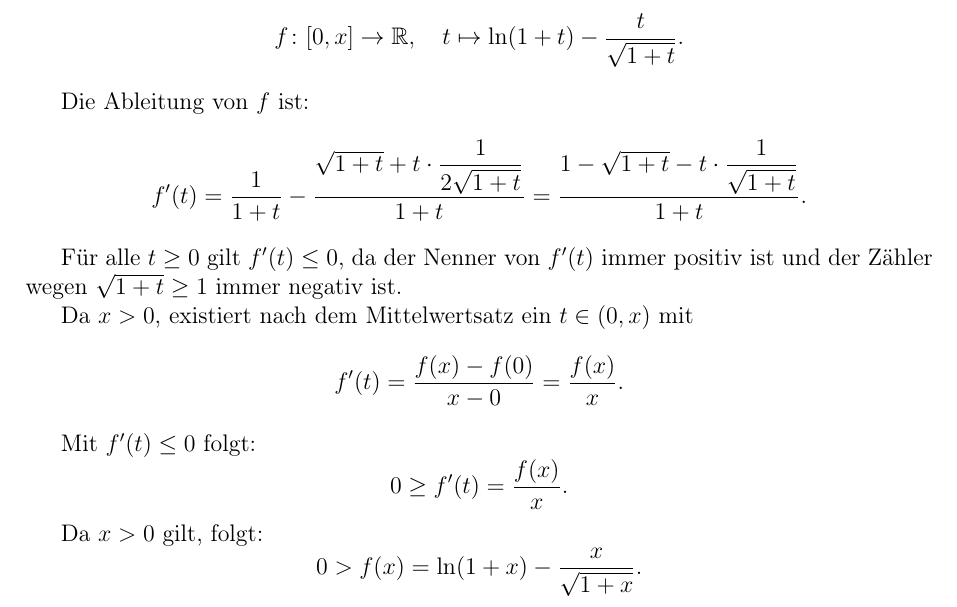
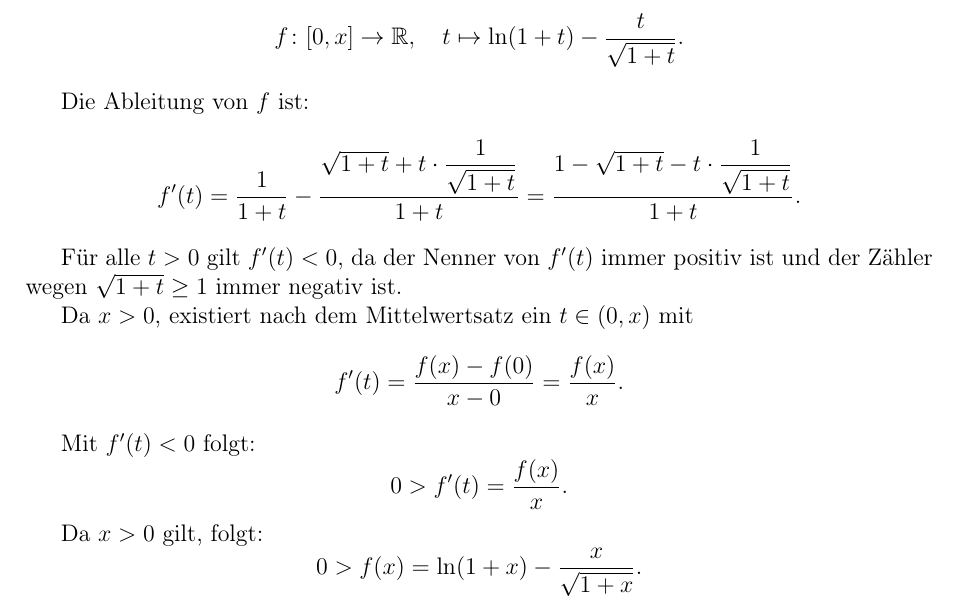
Before and after one commit to DavidStahl97/Mathematikstudium, a LaTeX document (skripte/61111-mathematische-grundlagen/lektion-6/Einsendeaufgabe/aufgabe-6_1.tex): part of the page, cut so that both start at the same text. Compiled offline with pdfLaTeX.

Commit message:
Korrektur Aufgabe 6.1: 2 aus Ableitung entfernt, strikte Ungleichungen
https://claude.ai/code/session_01SePyf8JwYe2QRxso1LZStr

```diff
--- a/skripte/61111-mathematische-grundlagen/lektion-6/Einsendeaufgabe/aufgabe-6_1.tex
+++ b/skripte/61111-mathematische-grundlagen/lektion-6/Einsendeaufgabe/aufgabe-6_1.tex
@@ -26,11 +26,11 @@ Sei $x \geq 0$ beliebig. Wir definieren
 
 Die Ableitung von $f$ ist:
 \[
-  f'(t) = \frac{1}{1+t} - \frac{\sqrt{1+t} + t \cdot \dfrac{1}{2\sqrt{1+t}}}{1+t}
+  f'(t) = \frac{1}{1+t} - \frac{\sqrt{1+t} + t \cdot \dfrac{1}{\sqrt{1+t}}}{1+t}
   = \frac{1 - \sqrt{1+t} - t \cdot \dfrac{1}{\sqrt{1+t}}}{1+t}.
 \]
 
-Für alle $t \geq 0$ gilt $f'(t) \leq 0$, da der Nenner von $f'(t)$ immer positiv ist
+Für alle $t > 0$ gilt $f'(t) < 0$, da der Nenner von $f'(t)$ immer positiv ist
 und der Zähler wegen $\sqrt{1+t} \geq 1$ immer negativ ist.
 
 Da $x > 0$, existiert nach dem Mittelwertsatz ein $t \in (0, x)$ mit
@@ -38,9 +38,9 @@ Da $x > 0$, existiert nach dem Mittelwertsatz ein $t \in (0, x)$ mit
   f'(t) = \frac{f(x) - f(0)}{x - 0} = \frac{f(x)}{x}.
 \]
 
-Mit $f'(t) \leq 0$ folgt:
+Mit $f'(t) < 0$ folgt:
 \[
-  0 \geq f'(t) = \frac{f(x)}{x}.
+  0 > f'(t) = \frac{f(x)}{x}.
 \]
 
 Da $x > 0$ gilt, folgt:
```
